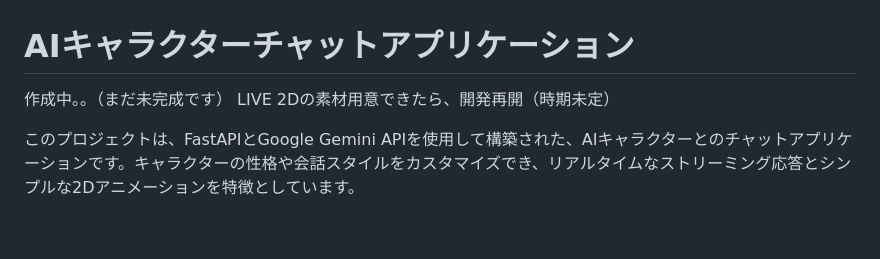
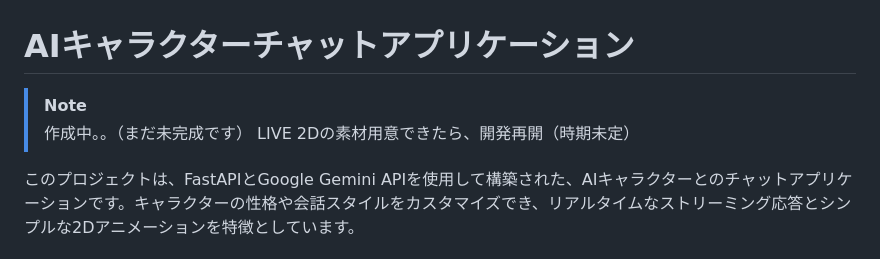
Before and after one commit to ymkge/gemini-cli-practice, a Markdown page: ai_character_chat_live2d/README.md, the part around the change. Rendered like a GitHub page; blank space fills up the shorter version.

```diff
--- a/ai_character_chat_live2d/README.md
+++ b/ai_character_chat_live2d/README.md
@@ -1,6 +1,8 @@
 # AIキャラクターチャットアプリケーション
-作成中。。（まだ未完成です）
-LIVE 2Dの素材用意できたら、開発再開（時期未定）
+
+> [!NOTE]
+> 作成中。。（まだ未完成です）
+> LIVE 2Dの素材用意できたら、開発再開（時期未定）
 
 このプロジェクトは、FastAPIとGoogle Gemini APIを使用して構築された、AIキャラクターとのチャットアプリケーションです。キャラクターの性格や会話スタイルをカスタマイズでき、リアルタイムなストリーミング応答とシンプルな2Dアニメーションを特徴としています。
 
```
